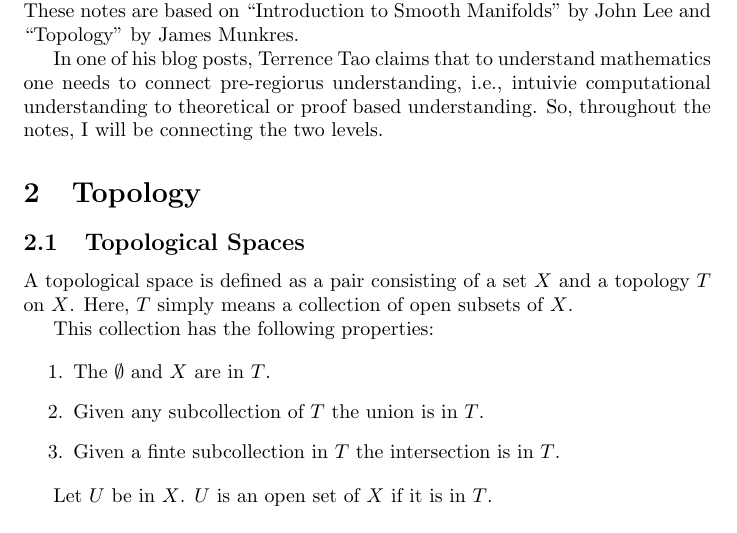
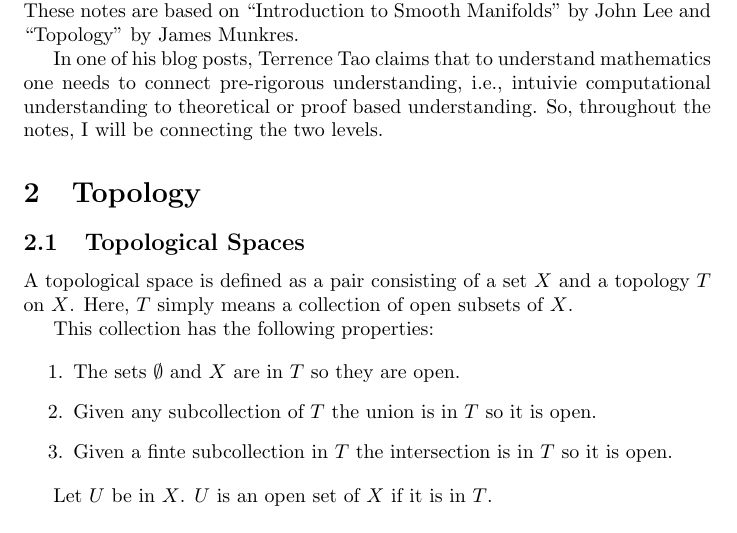
Before and after one commit to nspheric/Notes-on-Smooth-Manifolds, a LaTeX document (notes.tex): part of page 1 of 2, cut so that both start at the same text. Compiled offline with pdfLaTeX.

Commit message:
fix typos

```diff
--- a/notes.tex
+++ b/notes.tex
@@ -17,7 +17,7 @@
 I am writing these notes to improve my understanding of this beautiful field.
 These notes are based on ``Introduction to Smooth Manifolds'' by John Lee and ``Topology'' by James Munkres.
 
-In one of his blog posts, Terrence Tao claims that to understand mathematics one needs to connect pre-regiorus understanding, i.e., intuivie computational understanding to theoretical or proof based understanding. So, throughout the notes, I will be connecting the two levels.
+In one of his blog posts, Terrence Tao claims that to understand mathematics one needs to connect pre-rigorous understanding, i.e., intuivie computational understanding to theoretical or proof based understanding. So, throughout the notes, I will be connecting the two levels.
 
 \section{Topology}
 
@@ -28,9 +28,9 @@ A topological space is defined as a pair consisting of a set $ X $ and a topolog
 This collection has the following properties:
 
 \begin{enumerate}
-\item The $ \emptyset $ and $ X $ are in $ T $.
-\item Given any subcollection of $ T $ the union is in $ T $.
-\item Given a finte subcollection in $ T $ the intersection is in $ T $.
+\item The sets $ \emptyset $ and $ X $ are in $ T $ so they are open.
+\item Given any subcollection of $ T $ the union is in $ T $ so it is open.
+\item Given a finte subcollection in $ T $ the intersection is in $ T $ so it is open.
 \end{enumerate}
 
 Let $ U $ be in $ X $. $ U $ is an open set of $ X $ if it is in $ T $.
```
